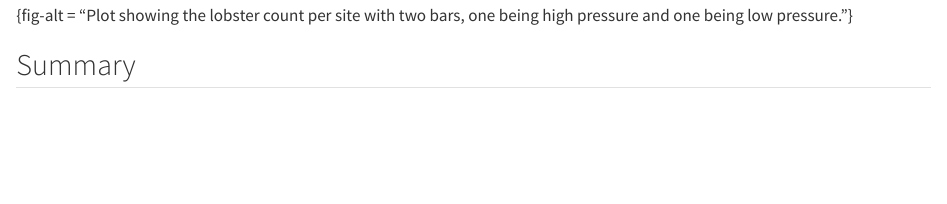
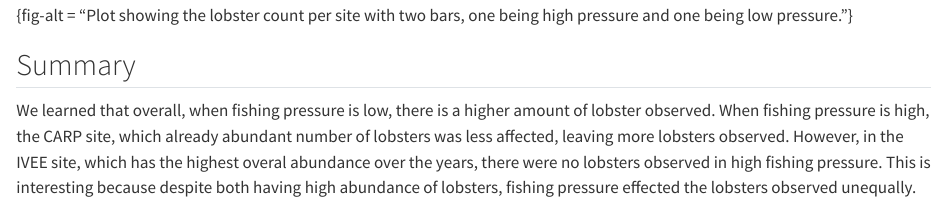
Before and after one commit to laylac29/layla-kanika, a Quarto document (analysis/lobster-report.qmd): the page in a window 1100 px wide, from 2660 px down. Rendered offline with R 4.5, knitr and Pandoc in place of Quarto, with nearby package versions.

Commit message:
with summary

```diff
--- a/analysis/lobster-report.qmd
+++ b/analysis/lobster-report.qmd
@@ -22,3 +22,5 @@ This data tracks abundance, size, and fishing pressure of California spiny lobst
 ![](count_by_size_per_pressure.png){fig-alt = "Plot showing the lobster count per site with two bars, one being high pressure and one being low pressure."}
 
 ## Summary
+
+We learned that overall, when fishing pressure is low, there is a higher amount of lobster observed. When fishing pressure is high, the CARP site, which already abundant number of lobsters was less affected, leaving more lobsters observed. However, in the IVEE site, which has the highest overal abundance over the years, there were no lobsters observed in high fishing pressure. This is interesting because despite both having high abundance of lobsters, fishing pressure effected the lobsters observed unequally.
```
